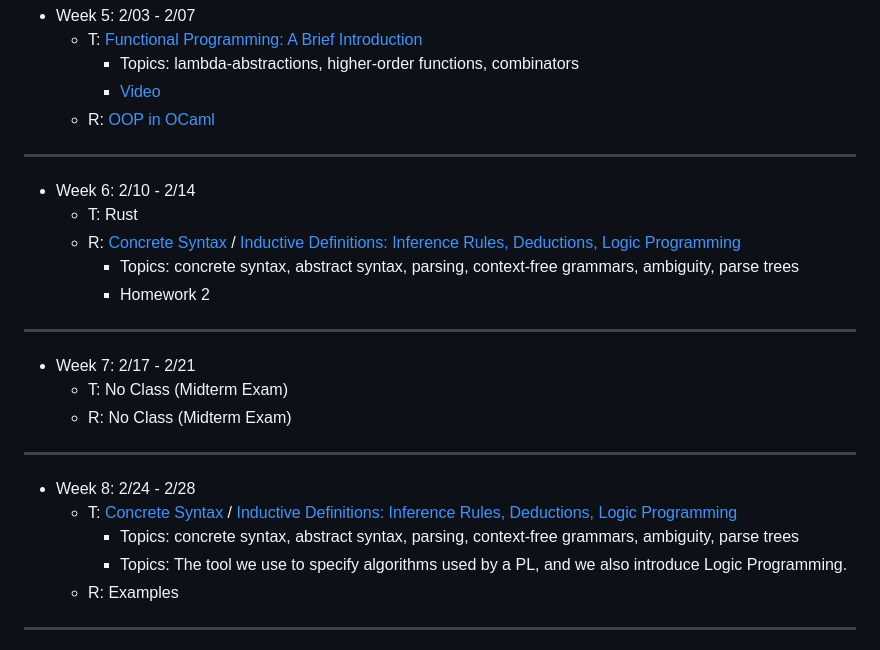
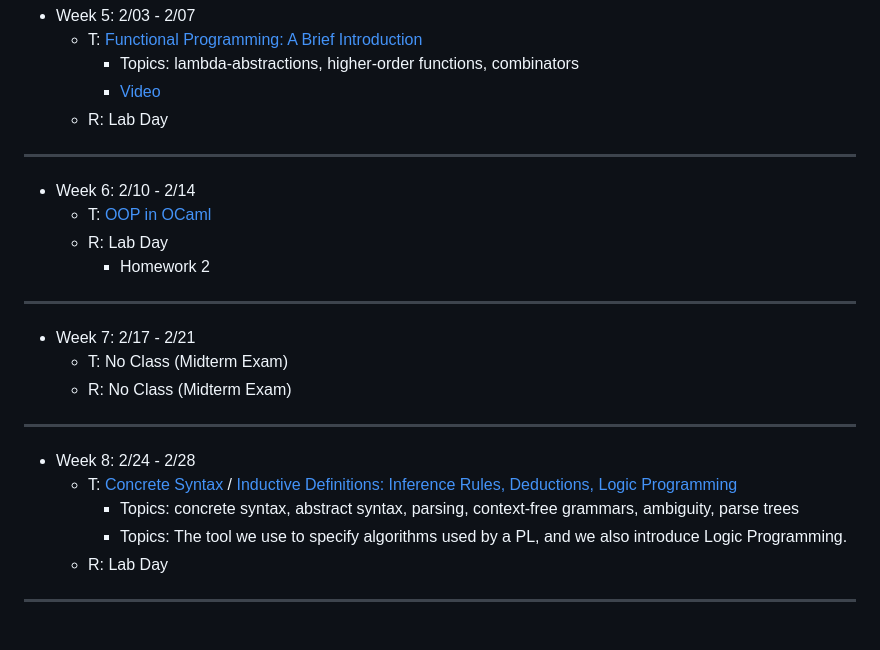
Before and after one commit to AU-PL/website, a Markdown page: markdown/lectures.md, the part around the change. Rendered like a GitHub page.

Commit message:
Various Updates.

```diff
--- a/markdown/lectures.md
+++ b/markdown/lectures.md
@@ -45,14 +45,13 @@ toc: false
   - T: [Functional Programming: A Brief Introduction](includes/lecture-notes/slides/6-FP.pdf)
     - Topics: lambda-abstractions, higher-order functions, combinators
     - [Video](https://youtu.be/r1sEN-Mi5Yc)
-  - R: [OOP in OCaml](includes/lecture-notes/slides/7-OOP.pdf)
+  - R: Lab Day
 
 ---
 
 - Week 6: 2/10 - 2/14
-  - T: Rust
-  - R: [Concrete Syntax](includes/lecture-notes/slides/8-concrete-syntax.pdf) / [Inductive Definitions: Inference Rules, Deductions, Logic Programming](includes/lecture-notes/slides/9-inductive-defs.pdf)
-    - Topics: concrete syntax, abstract syntax, parsing, context-free grammars, ambiguity, parse trees
+  - T: [OOP in OCaml](includes/lecture-notes/slides/7-OOP.pdf)
+  - R: Lab Day
     - Homework 2
 
 ---
@@ -67,7 +66,7 @@ toc: false
   - T: [Concrete Syntax](includes/lecture-notes/slides/8-concrete-syntax.pdf) / [Inductive Definitions: Inference Rules, Deductions, Logic Programming](includes/lecture-notes/slides/9-inductive-defs.pdf)
     - Topics: concrete syntax, abstract syntax, parsing, context-free grammars, ambiguity, parse trees
     - Topics: The tool we use to specify algorithms used by a PL, and we also introduce Logic Programming.
-  - R: Examples
+  - R: Lab Day
 
 ---
 
```
